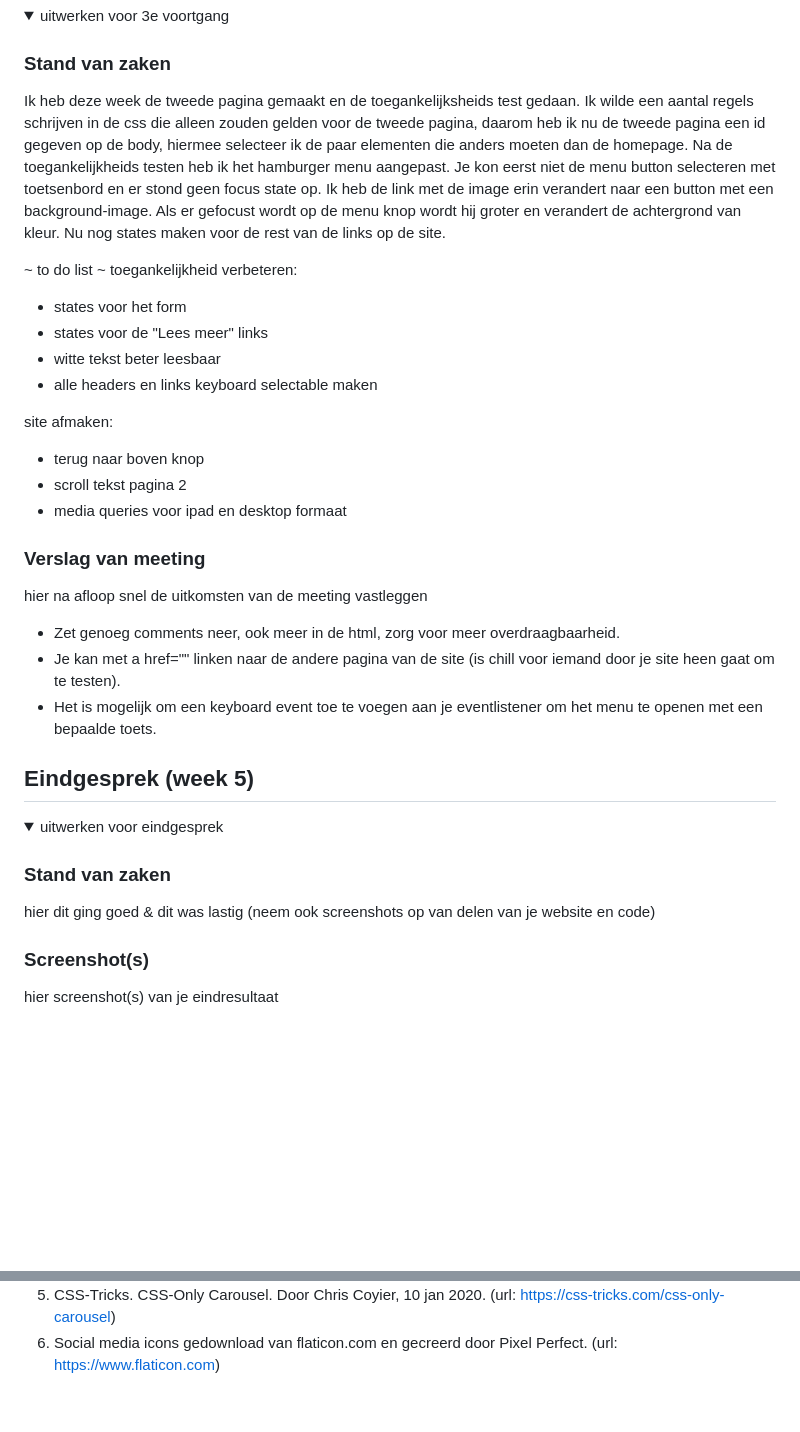
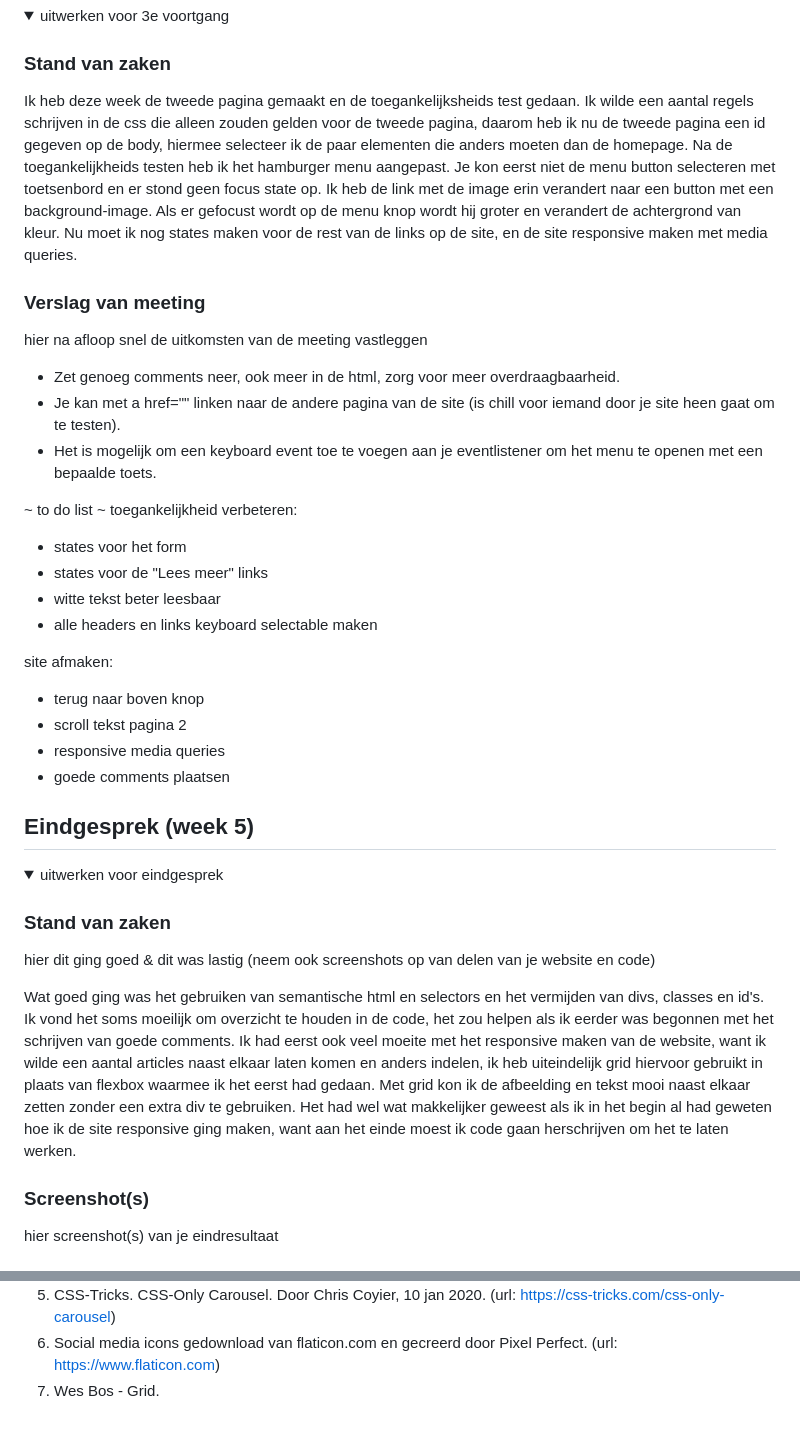
Before and after one commit to rarooij98/fed, a Markdown page: README.md, 2 parts joined by grey strips. Drawn GitHub-style; folded sections open; blank space fills up the shorter version.

```diff
--- a/README.md
+++ b/README.md
@@ -171,7 +171,14 @@ Alle knoppen en linkjes lekker groot zodat het makkelijk is om erop te klikken.
 <summary>uitwerken voor 3e voortgang</summary>
 
 ### Stand van zaken
-Ik heb deze week de tweede pagina gemaakt en de toegankelijksheids test gedaan. Ik wilde een aantal regels schrijven in de css die alleen zouden gelden voor de tweede pagina, daarom heb ik nu de tweede pagina een id gegeven op de body, hiermee selecteer ik de paar elementen die anders moeten dan de homepage. Na de toegankelijkheids testen heb ik het hamburger menu aangepast. Je kon eerst niet de menu button selecteren met toetsenbord en er stond geen focus state op. Ik heb de link met de image erin verandert naar een button met een background-image. Als er gefocust wordt op de menu knop wordt hij groter en verandert de achtergrond van kleur. Nu nog states maken voor de rest van de links op de site.
+Ik heb deze week de tweede pagina gemaakt en de toegankelijksheids test gedaan. Ik wilde een aantal regels schrijven in de css die alleen zouden gelden voor de tweede pagina, daarom heb ik nu de tweede pagina een id gegeven op de body, hiermee selecteer ik de paar elementen die anders moeten dan de homepage. Na de toegankelijkheids testen heb ik het hamburger menu aangepast. Je kon eerst niet de menu button selecteren met toetsenbord en er stond geen focus state op. Ik heb de link met de image erin verandert naar een button met een background-image. Als er gefocust wordt op de menu knop wordt hij groter en verandert de achtergrond van kleur. Nu moet ik nog states maken voor de rest van de links op de site, en de site responsive maken met media queries.
+
+### Verslag van meeting
+hier na afloop snel de uitkomsten van de meeting vastleggen
+
+- Zet genoeg comments neer, ook meer in de html, zorg voor meer overdraagbaarheid.
+- Je kan met a href="" linken naar de andere pagina van de site (is chill voor iemand door je site heen gaat om te testen).
+- Het is mogelijk om een keyboard event toe te voegen aan je eventlistener om het menu te openen met een bepaalde toets.
 
 ~ to do list ~
 toegankelijkheid verbeteren:
@@ -183,14 +190,8 @@ toegankelijkheid verbeteren:
 site afmaken:
 - terug naar boven knop
 - scroll tekst pagina 2
-- media queries voor ipad en desktop formaat
-
-### Verslag van meeting
-hier na afloop snel de uitkomsten van de meeting vastleggen
-
-- Zet genoeg comments neer, ook meer in de html, zorg voor meer overdraagbaarheid.
-- Je kan met a href="" linken naar de andere pagina van de site (is chill voor iemand door je site heen gaat om te testen).
-- Het is mogelijk om een keyboard event toe te voegen aan je eventlistener om het menu te openen met een bepaalde toets.
+- responsive media queries
+- goede comments plaatsen
 
 </details>
 
@@ -205,6 +206,10 @@ hier na afloop snel de uitkomsten van de meeting vastleggen
 
 ### Stand van zaken
 hier dit ging goed & dit was lastig (neem ook screenshots op van delen van je website en code)
+
+Wat goed ging was het gebruiken van semantische html en selectors en het vermijden van divs, classes en id's. Ik vond het soms moeilijk om overzicht te houden in de code, het zou helpen als ik eerder was begonnen met het schrijven van goede comments.
+Ik had eerst ook veel moeite met het responsive maken van de website, want ik wilde een aantal articles naast elkaar laten komen en anders indelen, ik heb uiteindelijk grid hiervoor gebruikt in plaats van flexbox waarmee ik het eerst had gedaan. Met grid kon ik de afbeelding en tekst mooi naast elkaar zetten zonder een extra div te gebruiken.
+Het had wel wat makkelijker geweest als ik in het begin al had geweten hoe ik de site responsive ging maken, want aan het einde moest ik code gaan herschrijven om het te laten werken.
 
 ### Screenshot(s)
 
@@ -230,5 +235,6 @@ Nb. Wees specifiek ('css-tricks' als bron is bijv. niet specifiek genoeg).
 4. Font Awesome. Facebook, Twitter, Mail, Youtube en Instagram icoon. (url: https://fontawesome.com/v5.15/icons/twitter?style=brands)
 5. CSS-Tricks. CSS-Only Carousel. Door Chris Coyier, 10 jan 2020. (url: https://css-tricks.com/css-only-carousel)
 6. Social media icons gedownload van flaticon.com en gecreerd door Pixel Perfect. (url: https://www.flaticon.com)
+7. Wes Bos - Grid.
 
 </details>
```
Also changed, not shown: images/lokaal.jpg (added), 2 other files.
